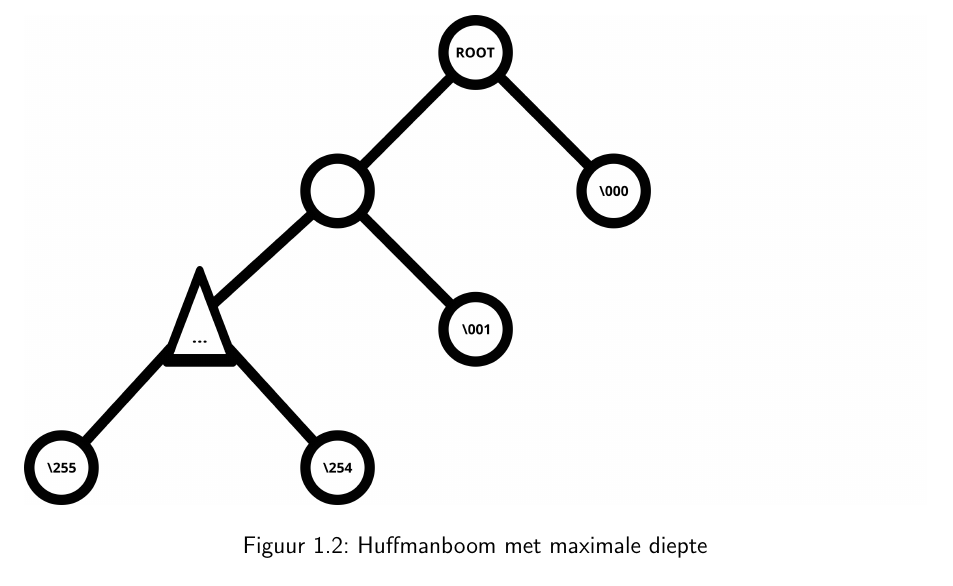
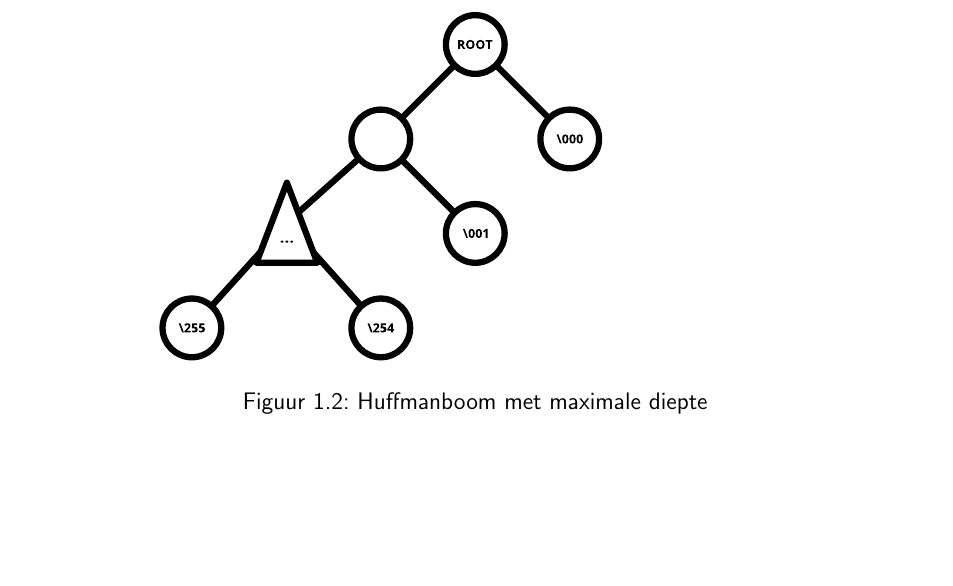
Before and after one commit to thepieterdc/huffman, a LaTeX document (extra/verslag.tex, which reads extra/impl-codes.tex): part of page 5 of 11, cut so that both start at the same text, the shorter picture padded with empty space. Compiled offline with pdfLaTeX.

Commit message:
Code stuff

```diff
--- a/extra/impl-codes.tex
+++ b/extra/impl-codes.tex
@@ -9,7 +9,7 @@ Huffmancodes worden opgeslagen in de vorm van onderstaande \emph{struct}. De cod
 \newpage
 \begin{figure}[h]
 	\centering
-	\includegraphics[width=\linewidth]{resources/huffman-boom-maxpath.png}
+	\includesvg[width=0.7\linewidth]{resources/huffman-boom-maxpath}
 	\caption{Huffmanboom met maximale diepte}
 \end{figure}
 \noindent Bovenstaande boom kan enkel voorkomen als de frequenties van de karakters verdeeld zijn volgens de reeks van Fibonacci, immers, het algoritme dat de Huffmanboom opbouwt kiest telkens de 2 Huffmanbomen met het kleinste gewicht en voegt deze samen. Bij een Fibonacci-verdeling zal het algoritme dus steeds de reeds bestaande Huffmanboom samenvoegen met een volgend karakter. De samengevoegde Huffmanboom zal als gewicht steeds de som van het nieuwe karakter en de reeds bestaande Huffmanboom krijgen, wat exact gelijk is aan het gewicht van het volgende karakter dat zou worden toegevoegd, wegens de definitie van de Fibonacci-reeks. Een code die langer is dan 64 bits kan dus enkel voorkomen als de frequenties van de inputreeks Fibonacci verdeeld zijn tot minstens het \ordening{64} Fibonacci getal. De minimale grootte van deze tekst kan berekend worden met onderstaande formule. Aangezien bij Standaard Huffmancoding deze tekst in 1 keer in het \emph{RAM}-geheugen moet passen, is het niet nodig om codes langer dan 64 bits te ondersteunen.
```
Also changed, not shown: extra/resources/huffman-boom-maxpath.png (deleted), extra/resources/huffman-boom-maxpath.svg, 1 other file.
